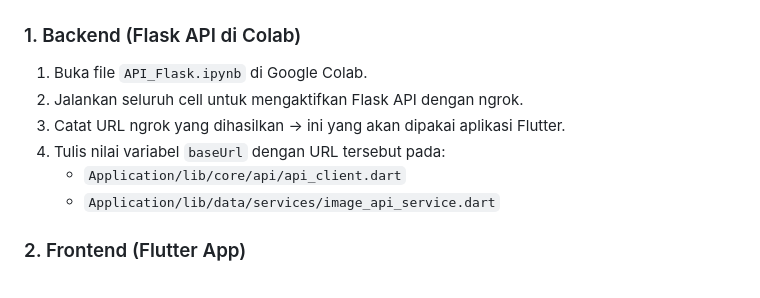
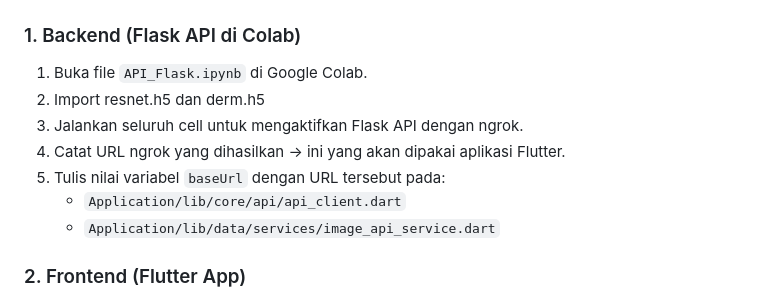
Before and after one commit to FajarHadi1/Classification-Dermatitis-Mobile-App, a Markdown page: README.md, the part around the change. Rendered like a GitHub page.

```diff
--- a/README.md
+++ b/README.md
@@ -50,9 +50,10 @@ Classification-Dermatitis-Mobile-App/
 
 ### 1. Backend (Flask API di Colab)
 1. Buka file `API_Flask.ipynb` di Google Colab.
-2. Jalankan seluruh cell untuk mengaktifkan Flask API dengan ngrok.
-3. Catat URL ngrok yang dihasilkan → ini yang akan dipakai aplikasi Flutter.
-4. Tulis nilai variabel `baseUrl` dengan URL tersebut pada:
+2. Import resnet.h5 dan derm.h5
+3. Jalankan seluruh cell untuk mengaktifkan Flask API dengan ngrok.
+4. Catat URL ngrok yang dihasilkan → ini yang akan dipakai aplikasi Flutter.
+5. Tulis nilai variabel `baseUrl` dengan URL tersebut pada:
    - `Application/lib/core/api/api_client.dart`
    - `Application/lib/data/services/image_api_service.dart`
 
```
